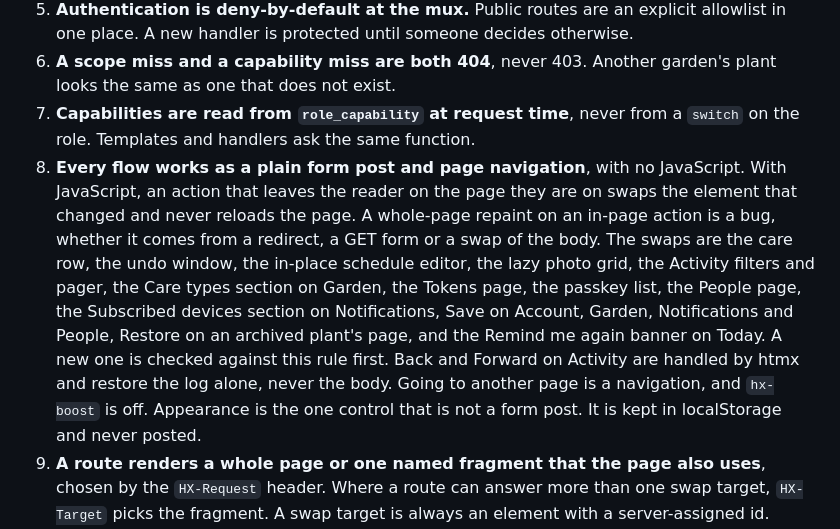
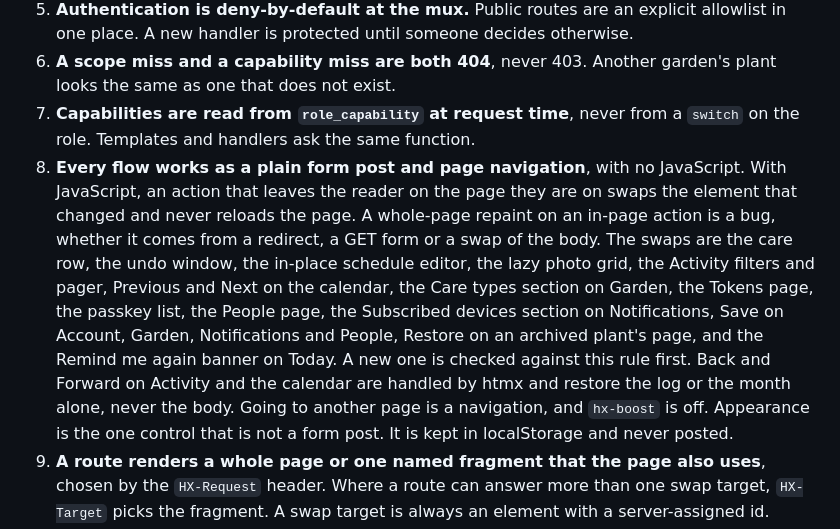
Before and after one commit to ismailshak/sprig, a Markdown page: CLAUDE.md, the part around the change. GitHub-like rendering.

Commit message:
docs(repo): add the calendar's Previous and Next to the list of swaps

```diff
--- a/CLAUDE.md
+++ b/CLAUDE.md
@@ -42,7 +42,7 @@ Decisions already taken. Changing one is a conversation, not a refactor.
 5. **Authentication is deny-by-default at the mux.** Public routes are an explicit allowlist in one place. A new handler is protected until someone decides otherwise.
 6. **A scope miss and a capability miss are both 404**, never 403. Another garden's plant looks the same as one that does not exist.
 7. **Capabilities are read from `role_capability` at request time**, never from a `switch` on the role. Templates and handlers ask the same function.
-8. **Every flow works as a plain form post and page navigation**, with no JavaScript. With JavaScript, an action that leaves the reader on the page they are on swaps the element that changed and never reloads the page. A whole-page repaint on an in-page action is a bug, whether it comes from a redirect, a GET form or a swap of the body. The swaps are the care row, the undo window, the in-place schedule editor, the lazy photo grid, the Activity filters and pager, the Care types section on Garden, the Tokens page, the passkey list, the People page, the Subscribed devices section on Notifications, Save on Account, Garden, Notifications and People, Restore on an archived plant's page, and the Remind me again banner on Today. A new one is checked against this rule first. Back and Forward on Activity are handled by htmx and restore the log alone, never the body. Going to another page is a navigation, and `hx-boost` is off. Appearance is the one control that is not a form post. It is kept in localStorage and never posted.
+8. **Every flow works as a plain form post and page navigation**, with no JavaScript. With JavaScript, an action that leaves the reader on the page they are on swaps the element that changed and never reloads the page. A whole-page repaint on an in-page action is a bug, whether it comes from a redirect, a GET form or a swap of the body. The swaps are the care row, the undo window, the in-place schedule editor, the lazy photo grid, the Activity filters and pager, Previous and Next on the calendar, the Care types section on Garden, the Tokens page, the passkey list, the People page, the Subscribed devices section on Notifications, Save on Account, Garden, Notifications and People, Restore on an archived plant's page, and the Remind me again banner on Today. A new one is checked against this rule first. Back and Forward on Activity and the calendar are handled by htmx and restore the log or the month alone, never the body. Going to another page is a navigation, and `hx-boost` is off. Appearance is the one control that is not a form post. It is kept in localStorage and never posted.
 9. **A route renders a whole page or one named fragment that the page also uses**, chosen by the `HX-Request` header. Where a route can answer more than one swap target, `HX-Target` picks the fragment. A swap target is always an element with a server-assigned id.
 10. **A swap replaces only the element that changed, and no intermediate state is painted.** Swapping a larger element than necessary re-renders children that did not change, which replays their entrance animations and loses scroll position, focus and typed input. This is why a refused time on the sheet swaps `#sheet` and not the page behind it. An element swapped under an id it already had needs `settle:0ms`, because otherwise htmx holds the new element's `class` and `style` at the old values for 20ms and the browser paints that frame. Where a change is meant to be seen animating, the animation is on the outgoing element under `htmx-swapping`, with a swap delay long enough to run it.
 11. **A handler resolves, authorises, then renders**, in that order.
```
